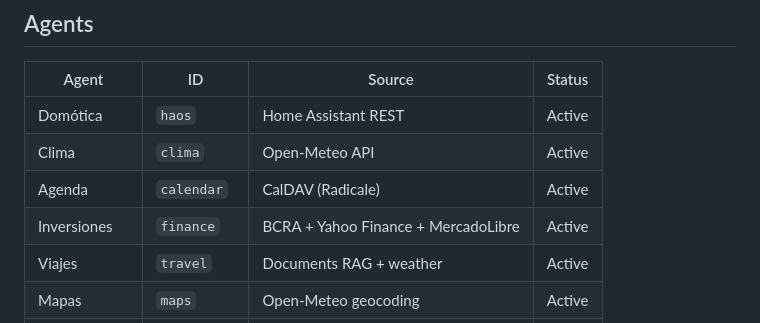
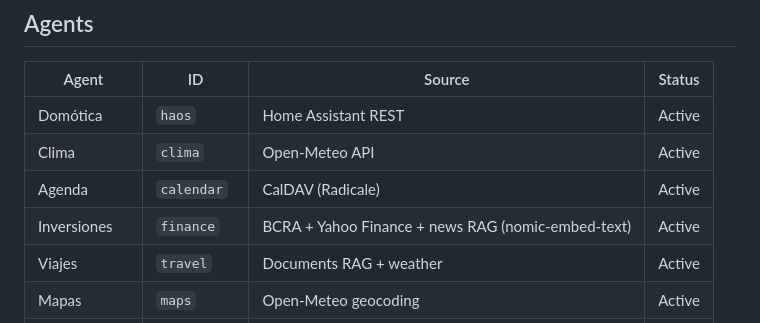
Before and after one commit to mblasi/home-agents, a Markdown page: README.md, the part around the change. Rendered like a GitHub page.

```diff
--- a/README.md
+++ b/README.md
@@ -71,7 +71,7 @@ Beyond reactive commands, the system also runs **proactively**: each agent perio
 | Domótica | `haos` | Home Assistant REST | Active |
 | Clima | `clima` | Open-Meteo API | Active |
 | Agenda | `calendar` | CalDAV (Radicale) | Active |
-| Inversiones | `finance` | BCRA + Yahoo Finance + MercadoLibre | Active |
+| Inversiones | `finance` | BCRA + Yahoo Finance + news RAG (nomic-embed-text) | Active |
 | Viajes | `travel` | Documents RAG + weather | Active |
 | Mapas | `maps` | Open-Meteo geocoding | Active |
 | MercadoLibre | `ml` | ML API (OAuth) | Active |
```
Also changed, not shown: masterplan/arquitectura_funcional.md (+2 -1 lines).
